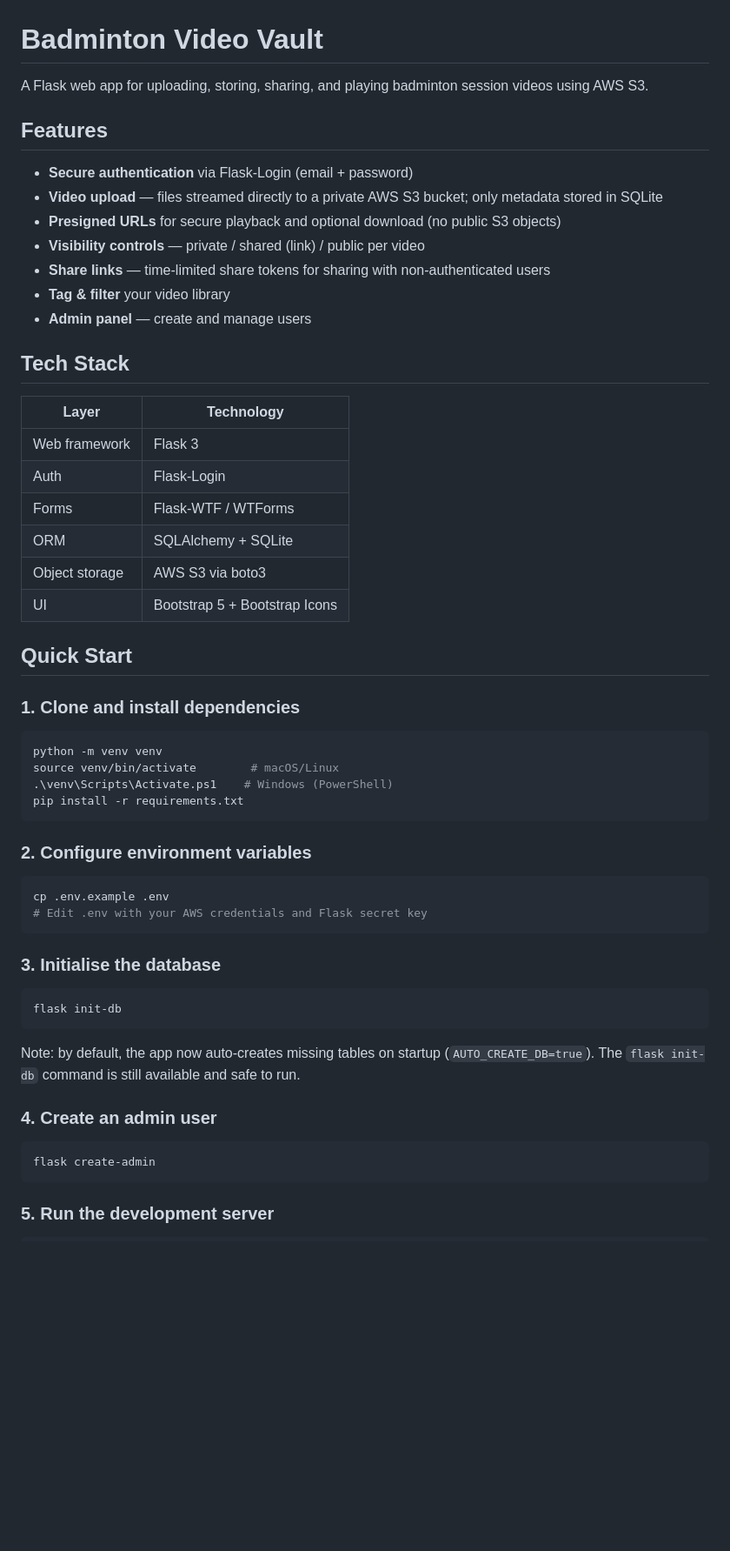
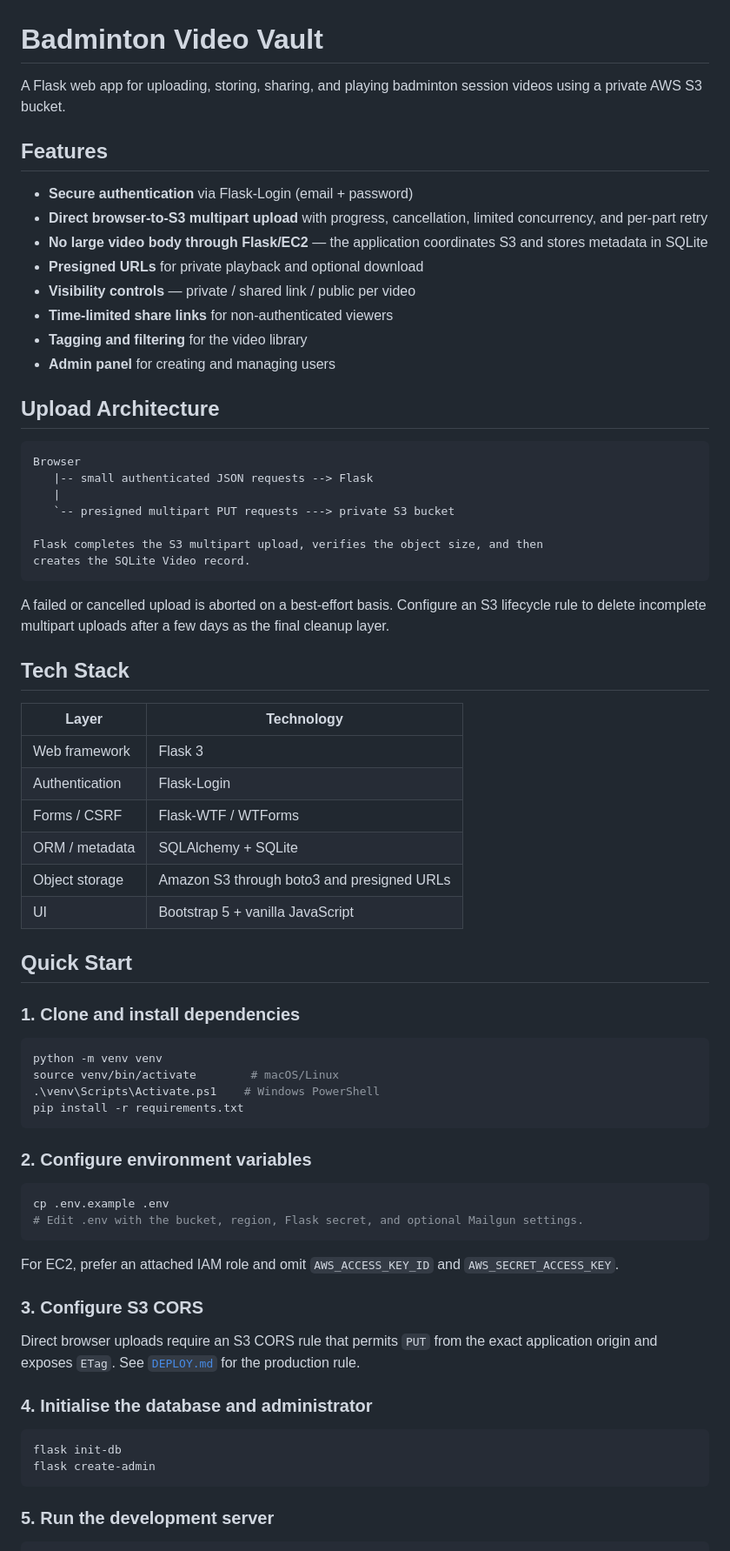
Before and after one commit to evanlow/badminton-video-vault, a Markdown page: README.md, the part around one of its changes. Shown at 87% size. Rendered like a GitHub page; blank space fills up the shorter version.

````diff
--- a/README.md
+++ b/README.md
@@ -1,27 +1,42 @@
 # Badminton Video Vault
 
-A Flask web app for uploading, storing, sharing, and playing badminton session videos using AWS S3.
+A Flask web app for uploading, storing, sharing, and playing badminton session videos using a private AWS S3 bucket.
 
 ## Features
 
 - **Secure authentication** via Flask-Login (email + password)
-- **Video upload** — files streamed directly to a private AWS S3 bucket; only metadata stored in SQLite
-- **Presigned URLs** for secure playback and optional download (no public S3 objects)
-- **Visibility controls** — private / shared (link) / public per video
-- **Share links** — time-limited share tokens for sharing with non-authenticated users
-- **Tag & filter** your video library
-- **Admin panel** — create and manage users
+- **Direct browser-to-S3 multipart upload** with progress, cancellation, limited concurrency, and per-part retry
+- **No large video body through Flask/EC2** — the application coordinates S3 and stores metadata in SQLite
+- **Presigned URLs** for private playback and optional download
+- **Visibility controls** — private / shared link / public per video
+- **Time-limited share links** for non-authenticated viewers
+- **Tagging and filtering** for the video library
+- **Admin panel** for creating and managing users
+
+## Upload Architecture
+
+```text
+Browser
+   |-- small authenticated JSON requests --> Flask
+   |
+   `-- presigned multipart PUT requests ---> private S3 bucket
+
+Flask completes the S3 multipart upload, verifies the object size, and then
+creates the SQLite Video record.
+```
+
+A failed or cancelled upload is aborted on a best-effort basis. Configure an S3 lifecycle rule to delete incomplete multipart uploads after a few days as the final cleanup layer.
 
 ## Tech Stack
 
 | Layer | Technology |
-|-------|-----------|
+|---|---|
 | Web framework | Flask 3 |
-| Auth | Flask-Login |
-| Forms | Flask-WTF / WTForms |
-| ORM | SQLAlchemy + SQLite |
-| Object storage | AWS S3 via boto3 |
-| UI | Bootstrap 5 + Bootstrap Icons |
+| Authentication | Flask-Login |
+| Forms / CSRF | Flask-WTF / WTForms |
+| ORM / metadata | SQLAlchemy + SQLite |
+| Object storage | Amazon S3 through boto3 and presigned URLs |
+| UI | Bootstrap 5 + vanilla JavaScript |
 
 ## Quick Start
 
@@ -30,7 +45,7 @@ A Flask web app for uploading, storing, sharing, and playing badminton session v
 ```bash
 python -m venv venv
 source venv/bin/activate        # macOS/Linux
-.\venv\Scripts\Activate.ps1    # Windows (PowerShell)
+.\venv\Scripts\Activate.ps1    # Windows PowerShell
 pip install -r requirements.txt
 ```
 
@@ -38,21 +53,19 @@ pip install -r requirements.txt
 
 ```bash
 cp .env.example .env
-# Edit .env with your AWS credentials and Flask secret key
+# Edit .env with the bucket, region, Flask secret, and optional Mailgun settings.
 ```
 
-### 3. Initialise the database
+For EC2, prefer an attached IAM role and omit `AWS_ACCESS_KEY_ID` and `AWS_SECRET_ACCESS_KEY`.
+
+### 3. Configure S3 CORS
+
+Direct browser uploads require an S3 CORS rule that permits `PUT` from the exact application origin and exposes `ETag`. See [`DEPLOY.md`](DEPLOY.md) for the production rule.
+
+### 4. Initialise the database and administrator
 
 ```bash
 flask init-db
-```
-
-Note: by default, the app now auto-creates missing tables on startup (`AUTO_CREATE_DB=true`).
-The `flask init-db` command is still available and safe to run.
-
-### 4. Create an admin user
-
-```bash
 flask create-admin
 ```
 
````
Also changed, not shown: other parts of README.md (+49 -49 lines).
